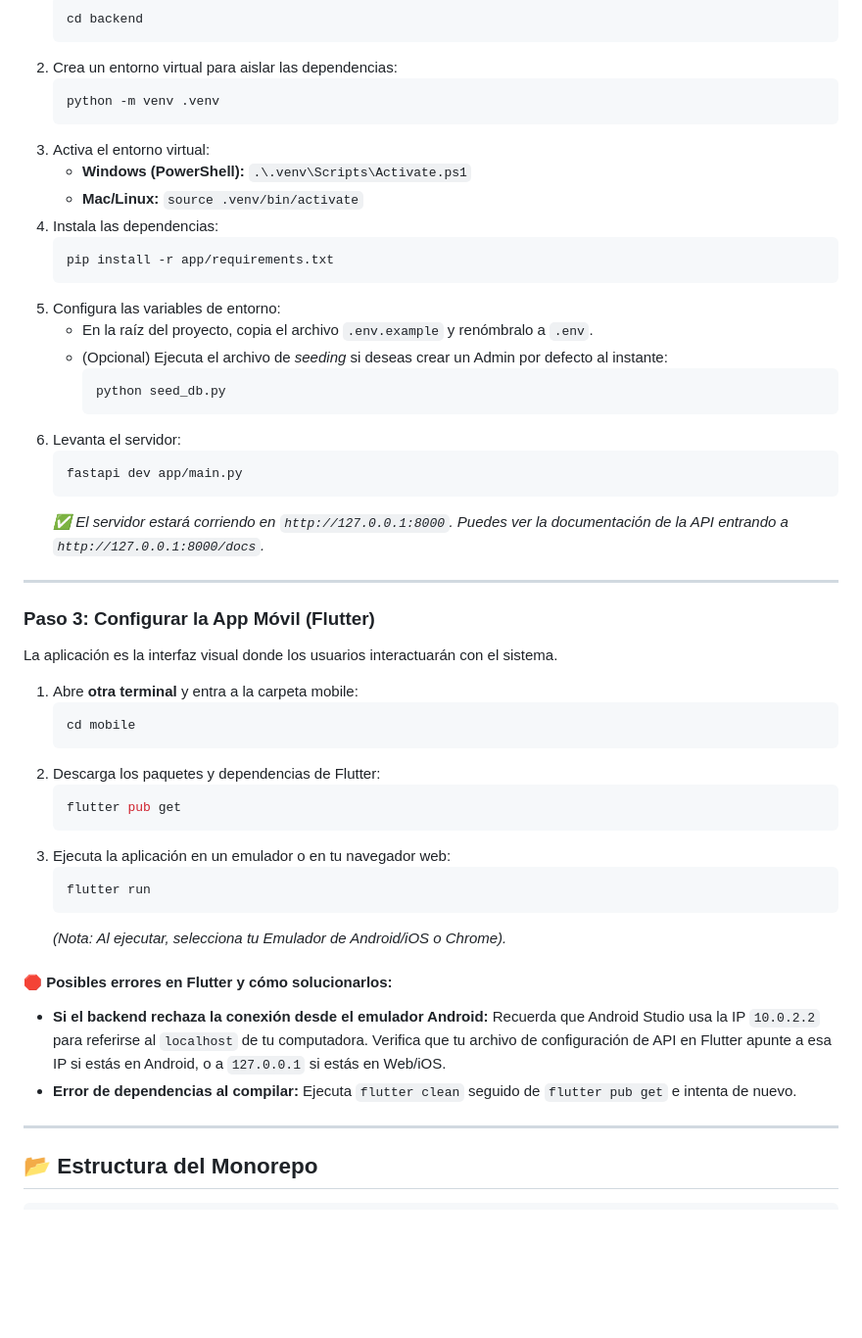
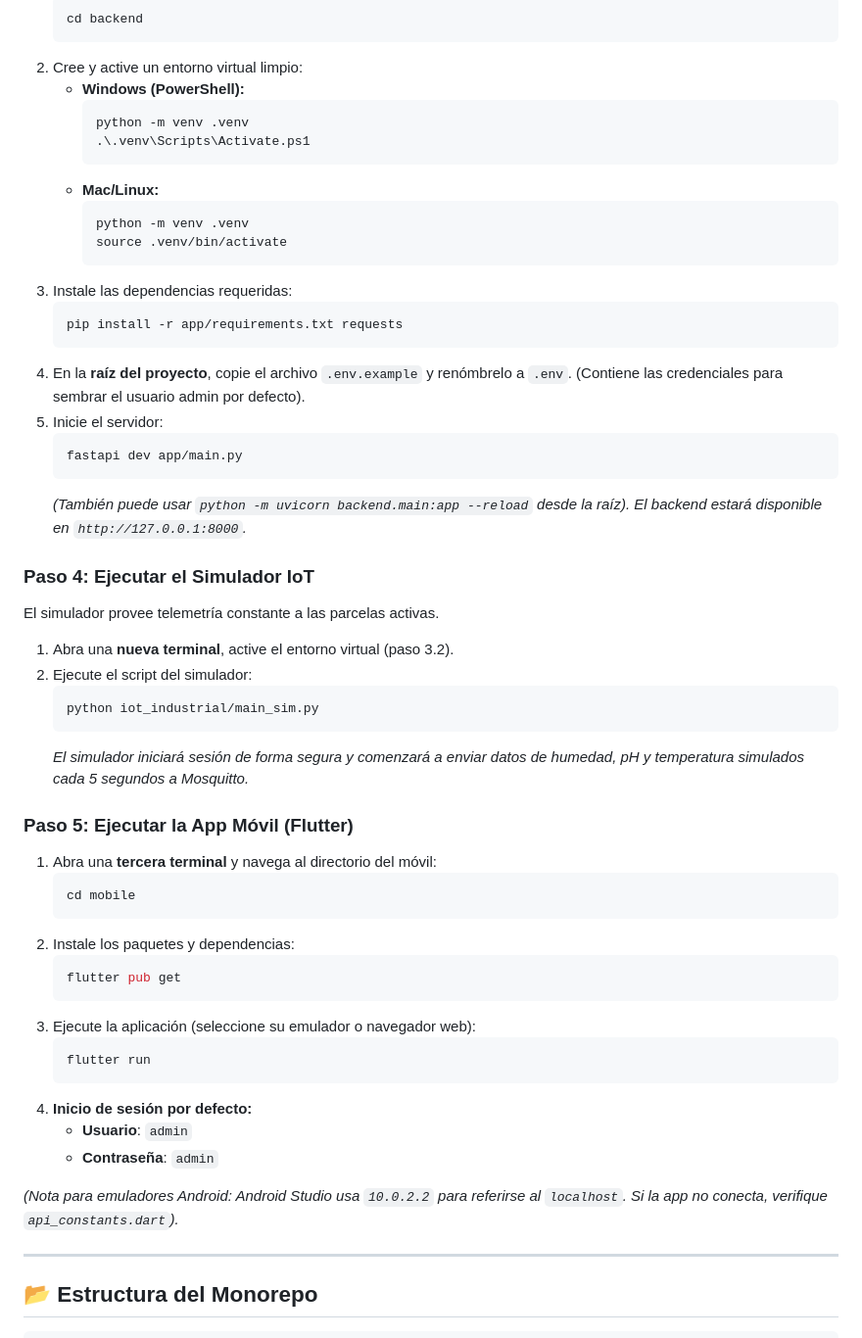
Before and after one commit to aldolauran-cmyk/agrotech-ecosystem-2026, a Markdown page: README.md, the part around one of its changes. Shown at 98% size. Rendered like a GitHub page; blank space fills up the shorter version.

````diff
--- a/README.md
+++ b/README.md
@@ -52,52 +62,55 @@ El backend maneja la base de datos (SQLite) y provee la API RESTful.
    ```bash
    cd backend
    ```
-2. Crea un entorno virtual para aislar las dependencias:
+2. Cree y active un entorno virtual limpio:
+   * **Windows (PowerShell):**
+     ```powershell
+     python -m venv .venv
+     .\.venv\Scripts\Activate.ps1
+     ```
+   * **Mac/Linux:**
+     ```bash
+     python -m venv .venv
+     source .venv/bin/activate
+     ```
+3. Instale las dependencias requeridas:
    ```bash
-   python -m venv .venv
+   pip install -r app/requirements.txt requests
    ```
-3. Activa el entorno virtual:
-   * **Windows (PowerShell):** `.\.venv\Scripts\Activate.ps1`
-   * **Mac/Linux:** `source .venv/bin/activate`
-4. Instala las dependencias:
-   ```bash
-   pip install -r app/requirements.txt
-   ```
-5. Configura las variables de entorno:
-   * En la raíz del proyecto, copia el archivo `.env.example` y renómbralo a `.env`.
-   * (Opcional) Ejecuta el archivo de *seeding* si deseas crear un Admin por defecto al instante:
-     ```bash
-     python seed_db.py
-     ```
-6. Levanta el servidor:
+4. En la **raíz del proyecto**, copie el archivo `.env.example` y renómbrelo a `.env`. (Contiene las credenciales para sembrar el usuario admin por defecto).
+5. Inicie el servidor:
    ```bash
    fastapi dev app/main.py
    ```
-   *✅ El servidor estará corriendo en `http://127.0.0.1:8000`. Puedes ver la documentación de la API entrando a `http://127.0.0.1:8000/docs`.*
+   *(También puede usar `python -m uvicorn backend.main:app --reload` desde la raíz). El backend estará disponible en `http://127.0.0.1:8000`.*
 
----
+### Paso 4: Ejecutar el Simulador IoT
+El simulador provee telemetría constante a las parcelas activas.
+1. Abra una **nueva terminal**, active el entorno virtual (paso 3.2).
+2. Ejecute el script del simulador:
+   ```bash
+   python iot_industrial/main_sim.py
+   ```
+   *El simulador iniciará sesión de forma segura y comenzará a enviar datos de humedad, pH y temperatura simulados cada 5 segundos a Mosquitto.*
 
-### Paso 3: Configurar la App Móvil (Flutter)
-
-La aplicación es la interfaz visual donde los usuarios interactuarán con el sistema.
-
-1. Abre **otra terminal** y entra a la carpeta mobile:
+### Paso 5: Ejecutar la App Móvil (Flutter)
+1. Abra una **tercera terminal** y navega al directorio del móvil:
    ```bash
    cd mobile
    ```
-2. Descarga los paquetes y dependencias de Flutter:
+2. Instale los paquetes y dependencias:
    ```bash
    flutter pub get
    ```
-3. Ejecuta la aplicación en un emulador o en tu navegador web:
+3. Ejecute la aplicación (seleccione su emulador o navegador web):
    ```bash
    flutter run
    ```
-   *(Nota: Al ejecutar, selecciona tu Emulador de Android/iOS o Chrome).*
+4. **Inicio de sesión por defecto:**
+   * **Usuario**: `admin`
+   * **Contraseña**: `admin`
 
-#### 🛑 Posibles errores en Flutter y cómo solucionarlos:
-* **Si el backend rechaza la conexión desde el emulador Android:** Recuerda que Android Studio usa la IP `10.0.2.2` para referirse al `localhost` de tu computadora. Verifica que tu archivo de configuración de API en Flutter apunte a esa IP si estás en Android, o a `127.0.0.1` si estás en Web/iOS.
-* **Error de dependencias al compilar:** Ejecuta `flutter clean` seguido de `flutter pub get` e intenta de nuevo.
+*(Nota para emuladores Android: Android Studio usa `10.0.2.2` para referirse al `localhost`. Si la app no conecta, verifique `api_constants.dart`).*
 
 ---
 
````
Also changed, not shown: other parts of README.md (+34 -24 lines).
